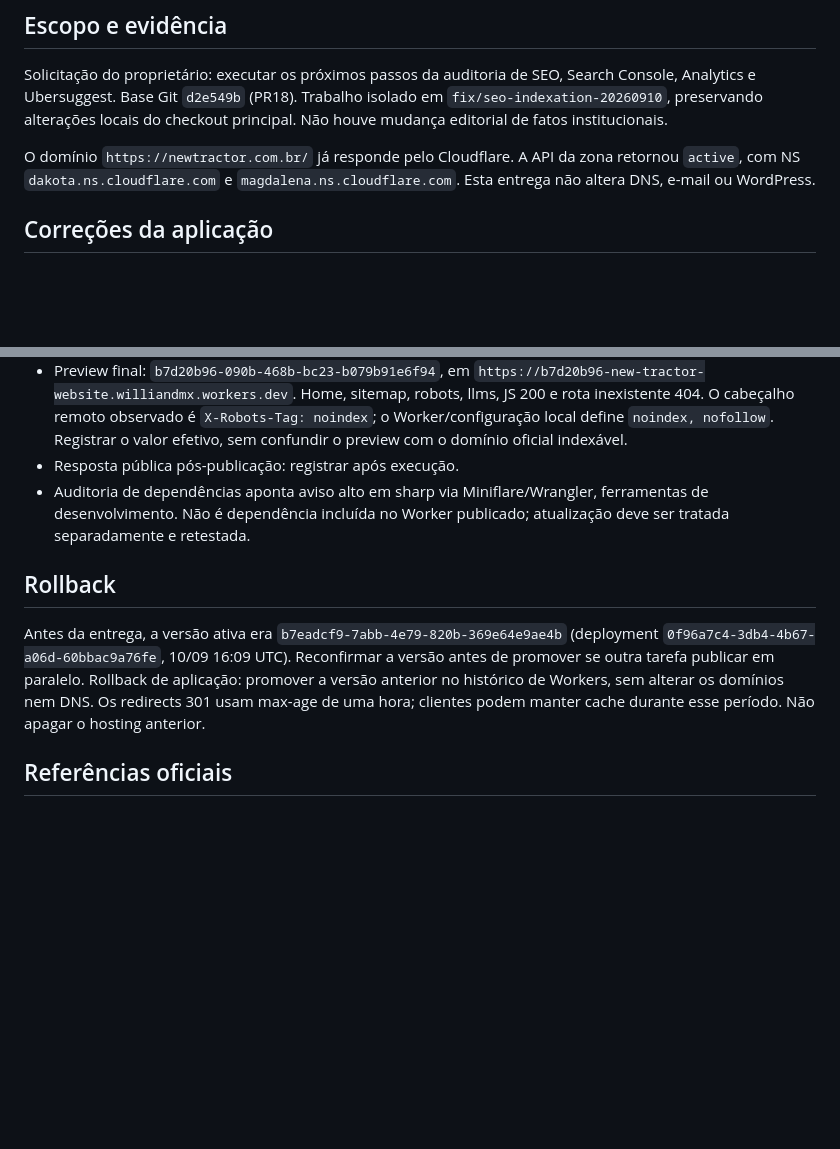
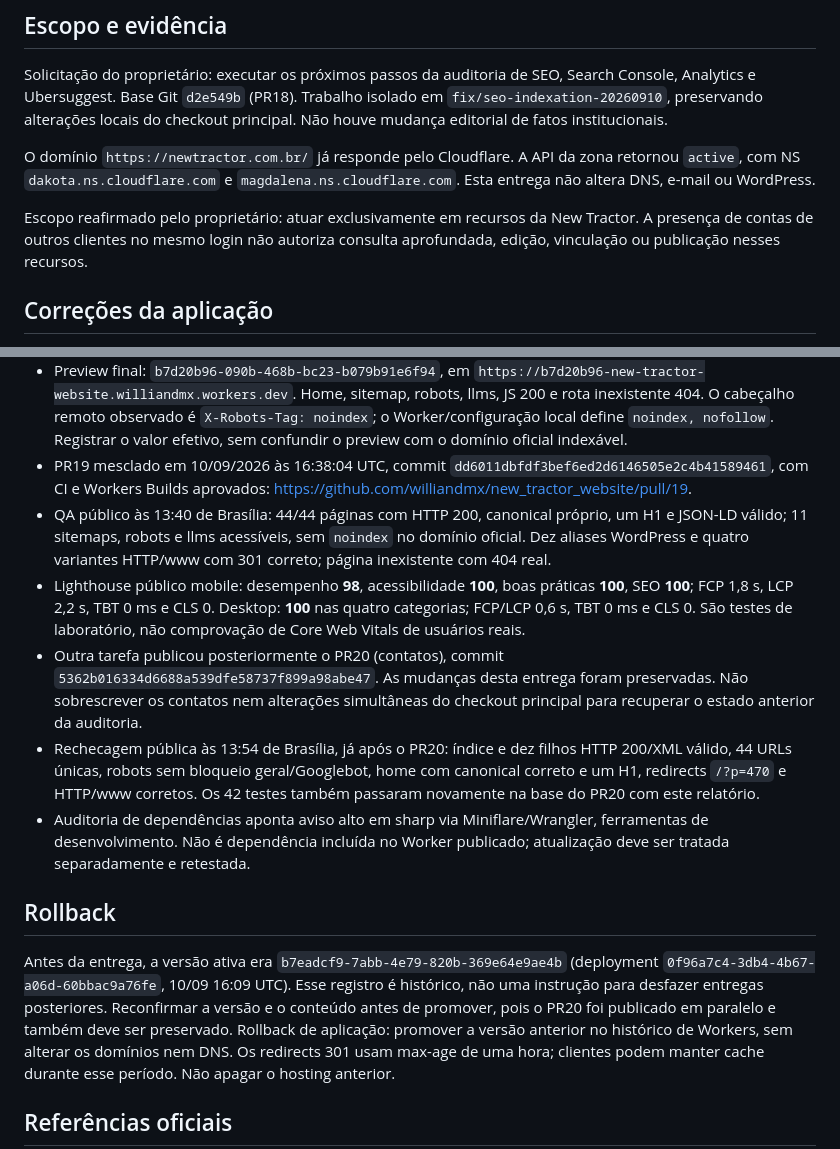
Before and after one commit to williandmx/new_tractor_website, a Markdown page: docs/seo/ATIVACAO-2026-09-10.md, 2 parts joined by grey strips. GitHub-like rendering; blank space fills up the shorter version.

```diff
--- a/docs/seo/ATIVACAO-2026-09-10.md
+++ b/docs/seo/ATIVACAO-2026-09-10.md
@@ -10,6 +10,10 @@ do checkout principal. Não houve mudança editorial de fatos institucionais.
 O domínio `https://newtractor.com.br/` já responde pelo Cloudflare. A API da
 zona retornou `active`, com NS `dakota.ns.cloudflare.com` e
 `magdalena.ns.cloudflare.com`. Esta entrega não altera DNS, e-mail ou WordPress.
+
+Escopo reafirmado pelo proprietário: atuar exclusivamente em recursos da New
+Tractor. A presença de contas de outros clientes no mesmo login não autoriza
+consulta aprofundada, edição, vinculação ou publicação nesses recursos.
 
 ## Correções da aplicação
 
@@ -114,7 +161,25 @@ Empresa depende de acesso à entidade existente e dados institucionais aprovados
   observado é `X-Robots-Tag: noindex`; o Worker/configuração local define
   `noindex, nofollow`. Registrar o valor efetivo, sem confundir o preview com
   o domínio oficial indexável.
-- Resposta pública pós-publicação: registrar após execução.
+- PR19 mesclado em 10/09/2026 às 16:38:04 UTC, commit
+  `dd6011dbfdf3bef6ed2d6146505e2c4b41589461`, com CI e Workers Builds aprovados:
+  https://github.com/williandmx/new_tractor_website/pull/19.
+- QA público às 13:40 de Brasília: 44/44 páginas com HTTP 200, canonical próprio,
+  um H1 e JSON-LD válido; 11 sitemaps, robots e llms acessíveis, sem `noindex` no
+  domínio oficial. Dez aliases WordPress e quatro variantes HTTP/www com 301
+  correto; página inexistente com 404 real.
+- Lighthouse público mobile: desempenho **98**, acessibilidade **100**, boas
+  práticas **100**, SEO **100**; FCP 1,8 s, LCP 2,2 s, TBT 0 ms e CLS 0.
+  Desktop: **100** nas quatro categorias; FCP/LCP 0,6 s, TBT 0 ms e CLS 0.
+  São testes de laboratório, não comprovação de Core Web Vitals de usuários reais.
+- Outra tarefa publicou posteriormente o PR20 (contatos), commit
+  `5362b016334d6688a539dfe58737f899a98abe47`. As mudanças desta entrega foram
+  preservadas. Não sobrescrever os contatos nem alterações simultâneas do checkout
+  principal para recuperar o estado anterior da auditoria.
+- Rechecagem pública às 13:54 de Brasília, já após o PR20: índice e dez filhos
+  HTTP 200/XML válido, 44 URLs únicas, robots sem bloqueio geral/Googlebot,
+  home com canonical correto e um H1, redirects `/?p=470` e HTTP/www corretos.
+  Os 42 testes também passaram novamente na base do PR20 com este relatório.
 - Auditoria de dependências aponta aviso alto em sharp via Miniflare/Wrangler,
   ferramentas de desenvolvimento. Não é dependência incluída no Worker publicado;
   atualização deve ser tratada separadamente e retestada.
@@ -123,7 +188,9 @@ Empresa depende de acesso à entidade existente e dados institucionais aprovados
 
 Antes da entrega, a versão ativa era `b7eadcf9-7abb-4e79-820b-369e64e9ae4b`
 (deployment `0f96a7c4-3db4-4b67-a06d-60bbac9a76fe`, 10/09 16:09 UTC).
-Reconfirmar a versão antes de promover se outra tarefa publicar em paralelo.
+Esse registro é histórico, não uma instrução para desfazer entregas posteriores.
+Reconfirmar a versão e o conteúdo antes de promover, pois o PR20 foi publicado
+em paralelo e também deve ser preservado.
 Rollback de aplicação: promover a versão anterior no histórico de Workers,
 sem alterar os domínios nem DNS. Os redirects 301 usam max-age de uma hora;
 clientes podem manter cache durante esse período. Não apagar o hosting anterior.
```
Also changed, not shown: other parts of docs/seo/ATIVACAO-2026-09-10.md (+57 -14 lines).
